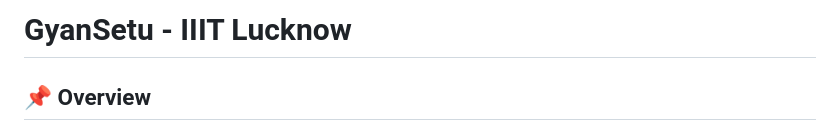
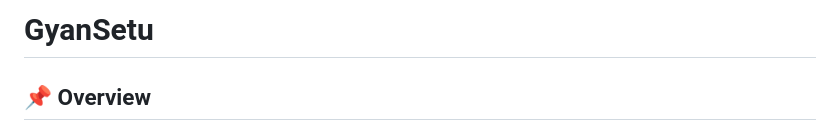
Before and after one commit to bikrant07/gyansetu, a Markdown page: README.md, the part around the change. GitHub-like rendering.

```diff
--- a/README.md
+++ b/README.md
@@ -1,4 +1,4 @@
-# GyanSetu - IIIT Lucknow
+# GyanSetu
 
 ## 📌 Overview
 GyanSetu is an AI-driven digital learning platform designed to bridge the educational gap by offering high-quality virtual education. It integrates cutting-edge artificial intelligence to provide an interactive, accessible, and engaging learning experience for students, especially in remote and rural areas.
```
